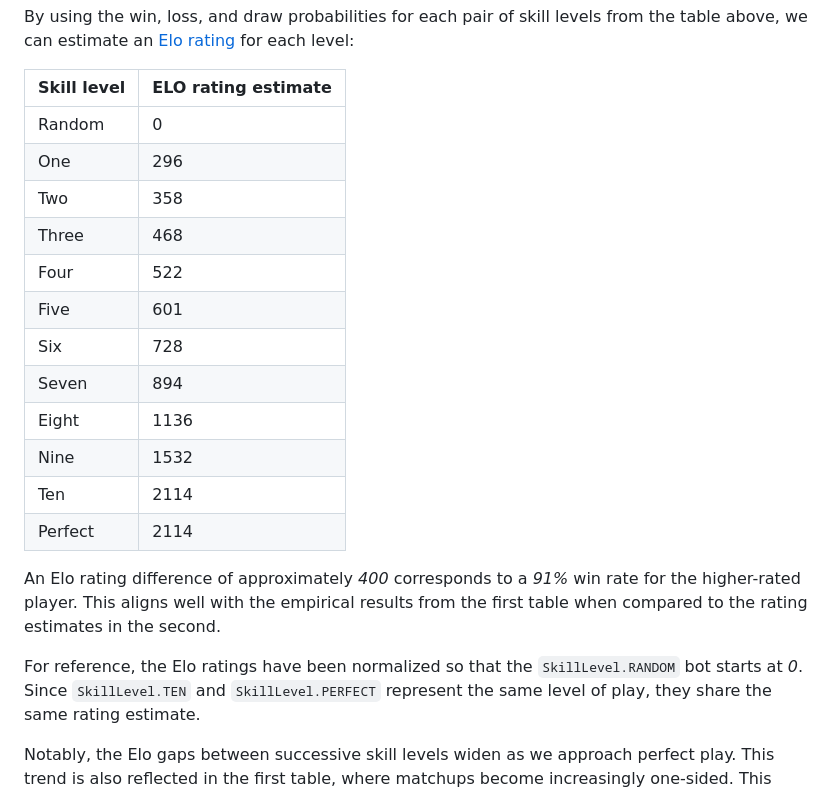
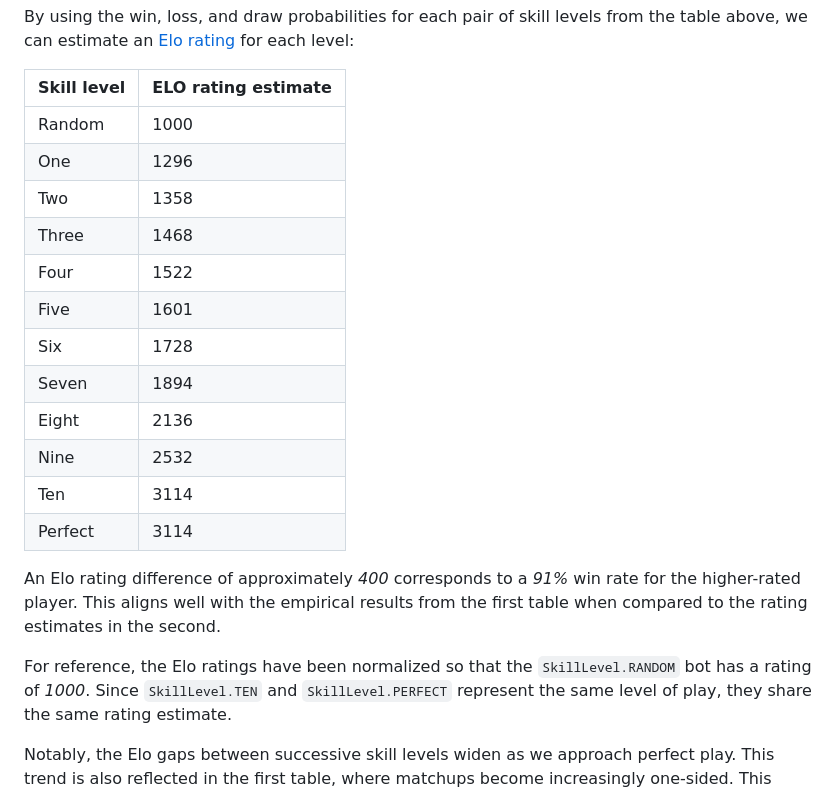
Before and after one commit to tristan852/kite, a Markdown page: README.md, the part around the change. GitHub-like rendering.

```diff
--- a/README.md
+++ b/README.md
@@ -280,23 +280,23 @@ By using the win, loss, and draw probabilities for each pair of skill levels fro
 
 | Skill level | ELO rating estimate |
 |-------------|---------------------|
-| Random      | 0                   |
-| One         | 296                 |
-| Two         | 358                 |
-| Three       | 468                 |
-| Four        | 522                 |
-| Five        | 601                 |
-| Six         | 728                 |
-| Seven       | 894                 |
-| Eight       | 1136                |
-| Nine        | 1532                |
-| Ten         | 2114                |
-| Perfect     | 2114                |
+| Random      | 1000                |
+| One         | 1296                |
+| Two         | 1358                |
+| Three       | 1468                |
+| Four        | 1522                |
+| Five        | 1601                |
+| Six         | 1728                |
+| Seven       | 1894                |
+| Eight       | 2136                |
+| Nine        | 2532                |
+| Ten         | 3114                |
+| Perfect     | 3114                |
 
 An Elo rating difference of approximately *400* corresponds to a *91%* win rate for the higher-rated player.
 This aligns well with the empirical results from the first table when compared to the rating estimates in the second.
 
-For reference, the Elo ratings have been normalized so that the `SkillLevel.RANDOM` bot starts at *0*.
+For reference, the Elo ratings have been normalized so that the `SkillLevel.RANDOM` bot has a rating of *1000*.
 Since `SkillLevel.TEN` and `SkillLevel.PERFECT` represent the same level of play, they share the same rating estimate.
 
 Notably, the Elo gaps between successive skill levels widen as we approach perfect play. This trend is also reflected in the first table, where matchups become increasingly one-sided.
```
